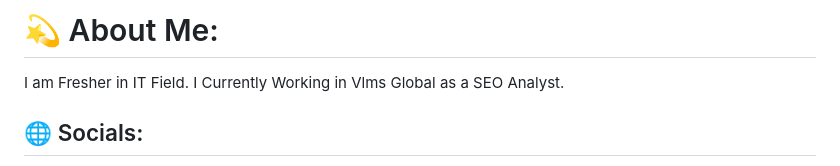
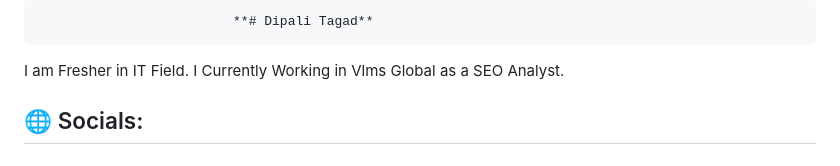
Before and after one commit to DipsGawate/DipsGawate, a Markdown page: README.md, the part around the change. Rendered like a GitHub page.

Commit message:
Update personal information in README.md

```diff
--- a/README.md
+++ b/README.md
@@ -1,4 +1,4 @@
-# 💫 About Me:
+                             **# Dipali Tagad**
 I am Fresher in IT Field. I Currently Working in Vlms Global as a SEO Analyst.<br>
 
 
```
